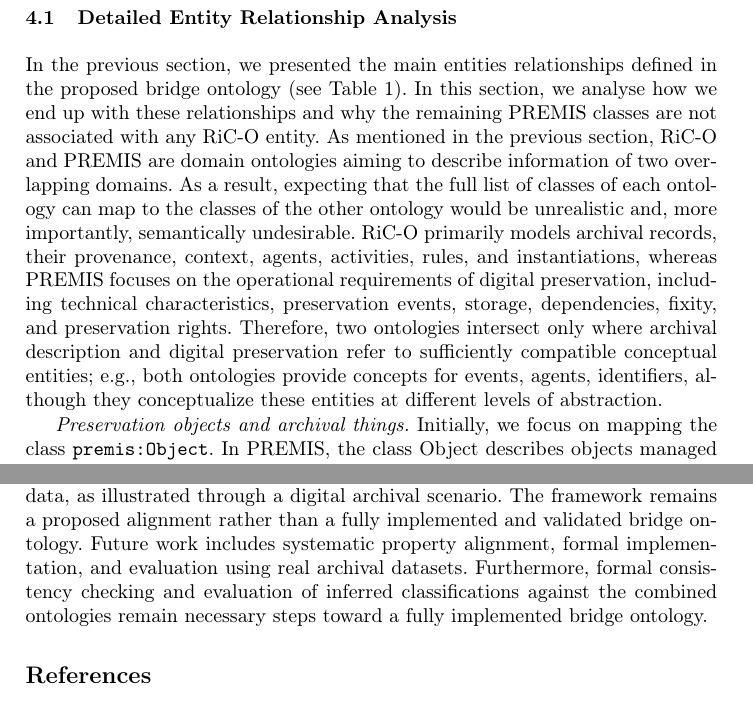
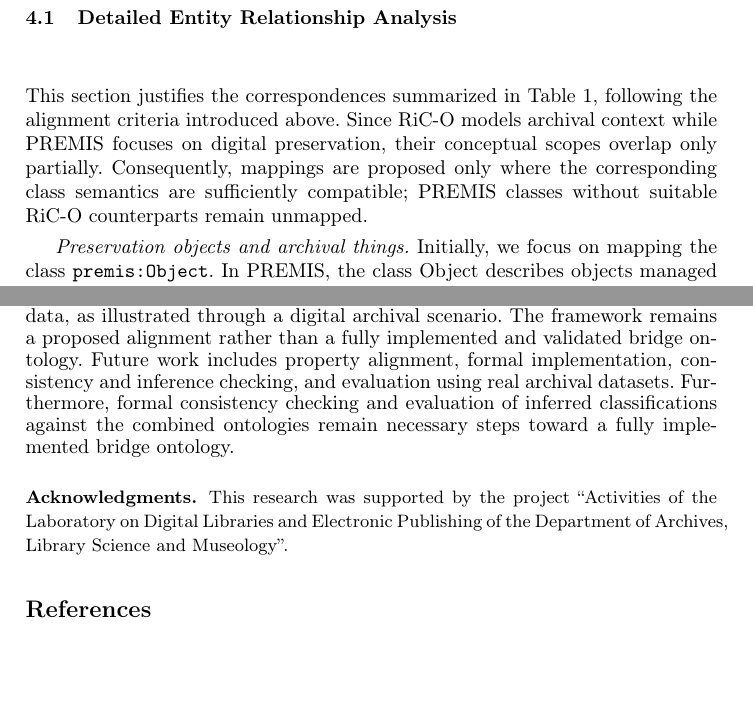
Before and after one commit to mgdamig/Extending-RiC--CM-to-Capture-Digital-Preservation-Purposes, a LaTeX paper (MTSR_2026_paper__1652_comera_ready_src/1652-DamigosBountouriThanouKalogeros-MTSR2026/paper.tex): two parts of pages 7 and 11 of 12, joined at a grey line, cut so that both start at the same text, the shorter picture padded with empty space. Compiled offline with pdfLaTeX.

Commit message:
Final CR version

```diff
--- a/MTSR_2026_paper__1652_comera_ready_src/1652-DamigosBountouriThanouKalogeros-MTSR2026/paper.tex
+++ b/MTSR_2026_paper__1652_comera_ready_src/1652-DamigosBountouriThanouKalogeros-MTSR2026/paper.tex
@@ -208,7 +208,17 @@ The property \texttt{owl:sameAs} may reconcile independently described resources
 \subsection{Detailed Entity Relationship Analysis}
 \label{subsec:detailed-alignment}
 
-In the previous section, we presented the main entities relationships defined in the proposed bridge ontology (see Table~\ref{tab:rico-premis-mapping}). In this section, we analyse how we end up with these relationships and why the remaining PREMIS classes are not associated with any RiC-O entity. As mentioned in the previous section, RiC-O and PREMIS are domain ontologies aiming to describe information of two overlapping domains. As a result, expecting that the full list of classes of each ontology can map to the classes of the other ontology would be unrealistic and, more importantly, semantically undesirable. RiC-O primarily models archival records, their provenance, context, agents, activities, rules, and instantiations, whereas PREMIS focuses on the operational requirements of digital preservation, including technical characteristics, preservation events, storage, dependencies, fixity, and preservation rights. Therefore, two ontologies intersect only where archival description and digital preservation refer to sufficiently compatible conceptual entities; e.g., both ontologies provide concepts for events, agents, identifiers, although they conceptualize these entities at different levels of abstraction.
+%In the previous section, we presented the main entities relationships defined in the proposed bridge ontology (see Table~\ref{tab:rico-premis-mapping}). In this section, we analyse how we end up with these relationships and why the remaining PREMIS classes are not associated with any RiC-O entity. As mentioned in the previous section, RiC-O and PREMIS are domain ontologies aiming to describe information of two overlapping domains. As a result, expecting that the full list of classes of each ontology can map to the classes of the other ontology would be unrealistic and, more importantly, semantically undesirable. RiC-O primarily models archival records, their provenance, context, agents, activities, rules, and instantiations, whereas PREMIS focuses on the operational requirements of digital preservation, including technical characteristics, preservation events, storage, dependencies, fixity, and preservation rights. Therefore, two ontologies intersect only where archival description and digital preservation refer to sufficiently compatible conceptual entities; e.g., both ontologies provide concepts for events, agents, identifiers, although they conceptualize these entities at different levels of abstraction.
+
+This section justifies the correspondences summarized in
+Table~\ref{tab:rico-premis-mapping}, following the alignment
+criteria introduced above. Since RiC-O models archival context
+while PREMIS focuses on digital preservation, their conceptual
+scopes overlap only partially. Consequently, mappings are
+proposed only where the corresponding class semantics are
+sufficiently compatible; PREMIS classes without suitable
+RiC-O counterparts remain unmapped.
+
 
 
 \emph{Preservation objects and archival things.} Initially, we focus on mapping the class \texttt{premis:Object}. In PREMIS, the class Object describes objects managed within preservation environments and processes. For example, such objects could be digital archives, such as a born-digital administrative decision, a digitized manuscript, or a preserved e-mail message, but also digital objects that do not constitute archival records, such as a software package, an emulation mechanism, or an auxiliary technical file maintained only to support preservation workflows. On the other hand, the class \texttt{rico:Thing} is defined as "any idea, material thing, or event within the realm of human experience"~\cite{RICCM}, which covers the objects defined using PREMIS, but not every instance of a \texttt{rico:Thing} is also a PREMIS object (e.g., instances of the classes Concept, Date or Place). Consequently, the bridge defines a subclass relationship, \texttt{premis:Object rdfs:subClassOf rico:Thing}, expressing that every PREMIS preservation object can also be interpreted as a RiC-O thing, while the inverse does not hold. This mapping therefore provides a general ontological anchor between the two models without implying semantic equivalence between their top-level concepts.
@@ -430,10 +440,20 @@ as a \texttt{rico:Mechanism}.
 %and evaluation on larger real-world digital archival datasets. Finally, the framework should be examined against future versions of RiC-O and PREMIS.
 %----
 %--NEW--
-This paper proposed a lightweight entity-level alignment between RiC-O and PREMIS v3 for digital archives. Selected class correspondences and conditional multi-typing support the integration of archival context and preservation metadata, as illustrated through a digital archival scenario. The framework remains a proposed alignment rather than a fully implemented and validated bridge ontology. Future work includes systematic property alignment, formal implementation,
-%consistency checking,
-and evaluation using real archival datasets.
-Furthermore, formal consistency checking and evaluation of inferred classifications against the combined ontologies remain necessary steps toward a fully implemented bridge ontology.
+%This paper proposed a lightweight entity-level alignment between RiC-O and PREMIS v3 for digital archives. Selected class correspondences and conditional multi-typing support the integration of archival context and preservation metadata, as illustrated through a digital archival scenario. The framework remains a proposed alignment rather than a fully implemented and validated bridge ontology. Future work includes systematic property alignment, formal implementation,
+%%consistency checking,
+%and evaluation using real archival datasets.
+%Furthermore, formal consistency checking and evaluation of inferred classifications against the combined ontologies remain necessary steps toward a fully implemented bridge ontology.
+This paper proposed a lightweight entity-level alignment
+between RiC-O and PREMIS v3 for digital archives.
+Selected class correspondences and conditional multi-typing
+support the integration of archival context and preservation
+metadata, as illustrated through a digital archival scenario.
+The framework remains a proposed alignment rather than
+a fully implemented and validated bridge ontology.
+Future work includes property alignment, formal implementation,
+consistency and inference checking, and evaluation using
+real archival datasets. Furthermore, formal consistency checking and evaluation of inferred classifications against the combined ontologies remain necessary steps toward a fully implemented bridge ontology.
 %--NEW--
 % in order to assess its maintainability and long-term extensibility.
 % ---- Bibliography ----
@@ -441,6 +461,16 @@ Furthermore, formal consistency checking and evaluation of inferred classificati
 % BibTeX users should specify bibliography style 'splncs04'.
 % References will then be sorted and formatted in the correct style.
 %
+\begin{credits}
+	\subsubsection{\ackname}
+	This research was supported by the project ``Activities of the Laboratory on Digital
+	Libraries and Electronic Publishing of the Department of Archives, Library Science
+	and Museology''.
+%This work was supported by the project
+%``Activities of the Laboratory on Digital Libraries and
+%Electronic Publishing of the Department of Archives,
+%Library Science and Museology''.
+\end{credits}
  \bibliographystyle{splncs04}
  \bibliography{bibliography}
 
```
Also changed, not shown: MTSR_2026_paper__1652_comera_ready_src/1652-DamigosBountouriThanouKalogeros-MTSR2026/paper.pdf, 4 other files.
